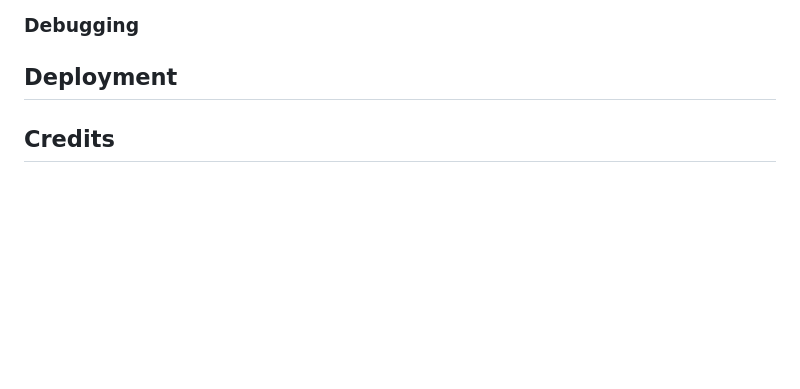
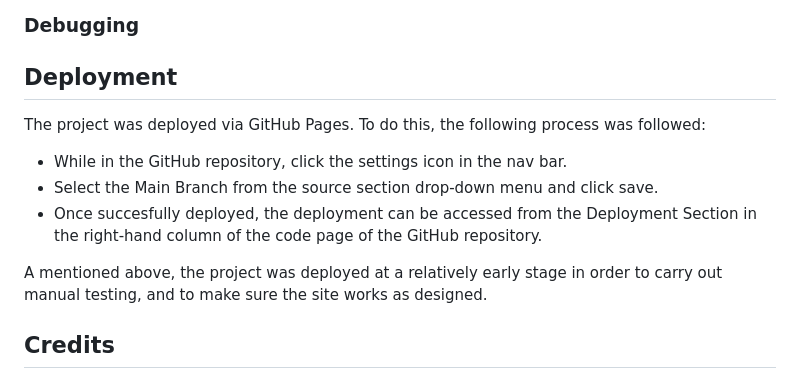
Before and after one commit to KitLavis/pirate-pairs, a Markdown page: README.md, the part around the change printed below. Rendered like a GitHub page; blank space fills up the shorter version.

Commit message:
Deployment description completed

```diff
--- a/README.md
+++ b/README.md
@@ -60,6 +60,14 @@ As the how-to popup contains dense text, the 'Gill-sans' sans-serif font-family
 
 ## Deployment
 
+The project was deployed via GitHub Pages. To do this, the following process was followed:
+
+- While in the GitHub repository, click the settings icon in the nav bar.
+- Select the Main Branch from the source section drop-down menu and click save.
+- Once succesfully deployed, the deployment can be accessed from the Deployment Section in the right-hand column of the code page of the GitHub repository.
+
+A mentioned above, the project was deployed at a relatively early stage in order to carry out manual testing, and to make sure the site works as designed.
+
 ## Credits
 
 ### Content
```
Also changed, not shown: other parts of README.md (+0 -2 lines).
